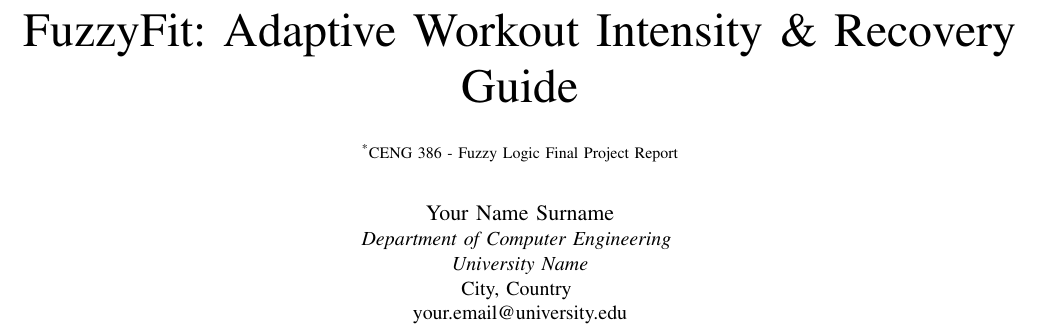
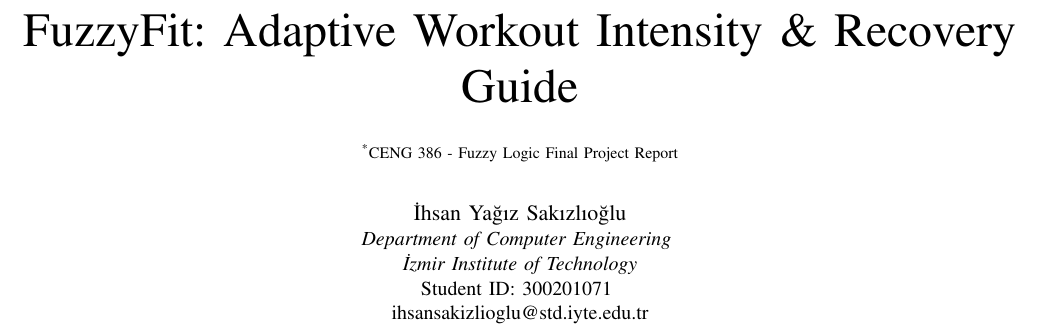
Before and after one commit to ihsanyagiz/FuzzyFit, a LaTeX paper (docs/IEEE_Report.tex): part of page 1 of 3, cut so that both start at the same text. Compiled offline with pdfLaTeX.

Commit message:
Update author information in LaTeX report and presentation slides

```diff
--- a/docs/IEEE_Report.tex
+++ b/docs/IEEE_Report.tex
@@ -17,11 +17,11 @@
 {\footnotesize \textsuperscript{*}CENG 386 - Fuzzy Logic Final Project Report}
 }
 
-\author{\IEEEauthorblockN{Your Name Surname}
+\author{\IEEEauthorblockN{İhsan Yağız Sakızlıoğlu}
 \IEEEauthorblockA{\textit{Department of Computer Engineering} \\
-\textit{University Name}\\
-City, Country \\
-your.email@university.edu}
+\textit{İzmir Institute of Technology}\\
+Student ID: 300201071 \\
+ihsansakizlioglu@std.iyte.edu.tr}
 }
 
 \maketitle
```
Also changed, not shown: docs/presentation_beamer.tex (+4 -3 lines).
